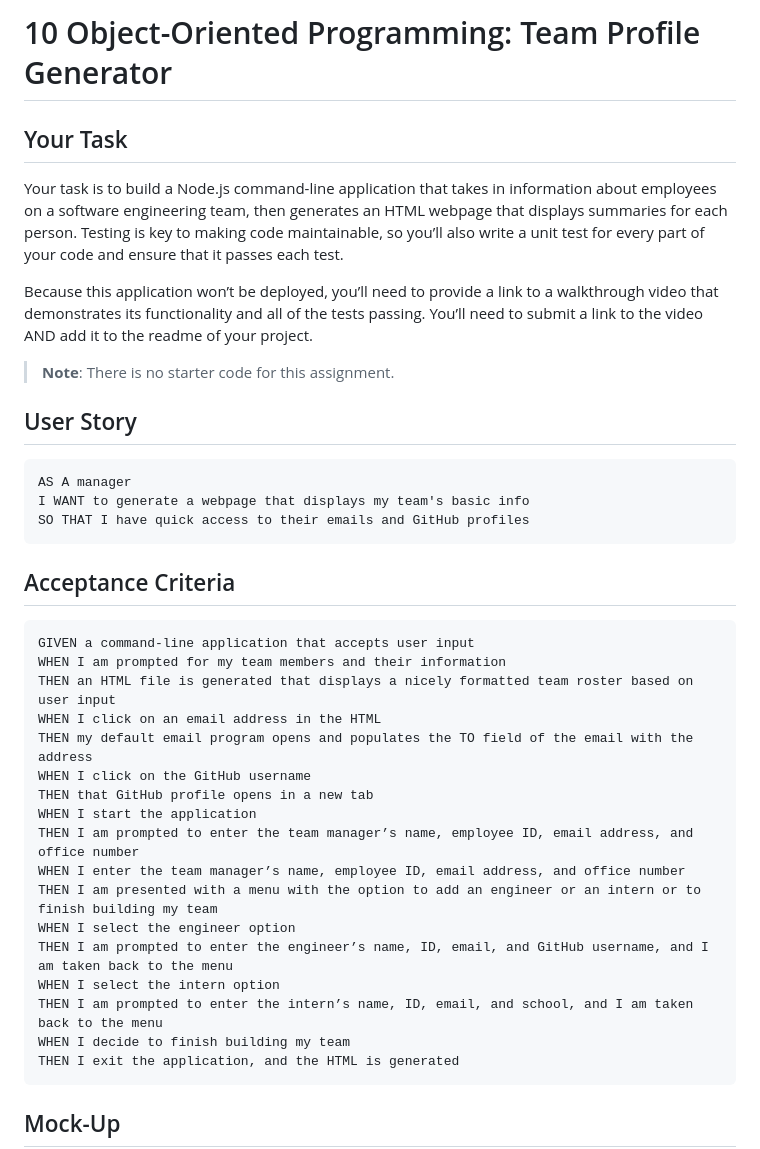
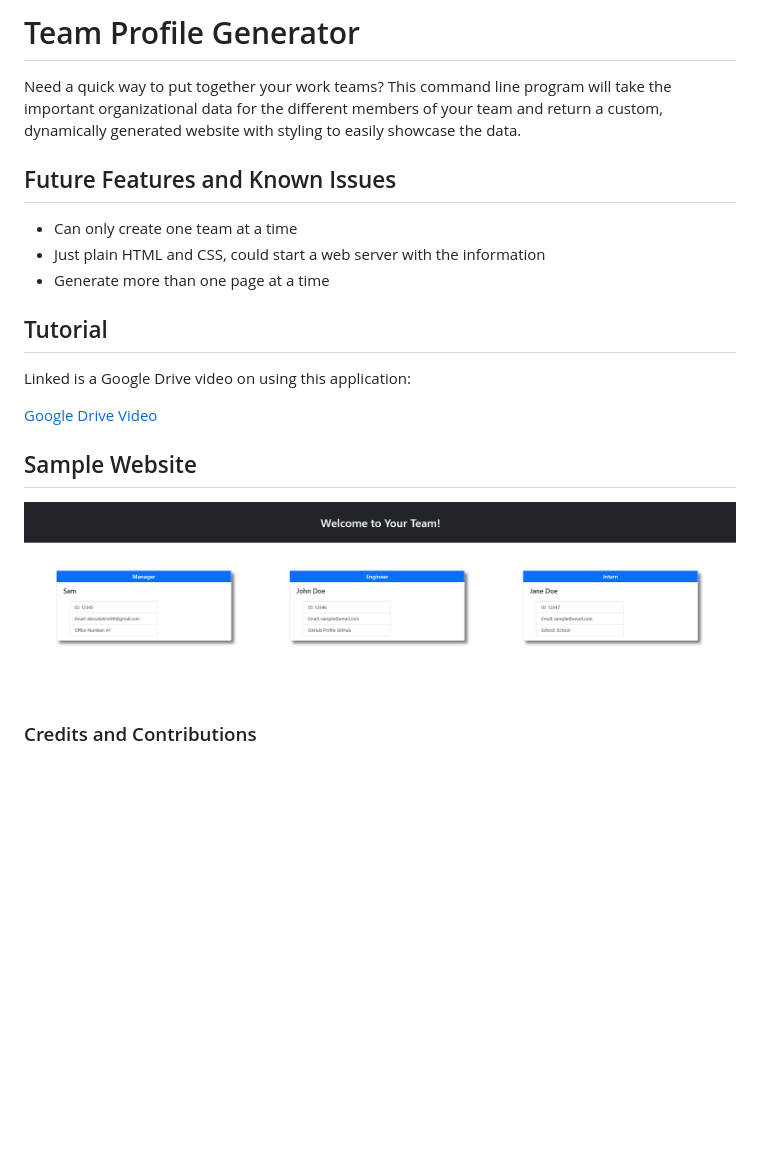
Before and after one commit to V1brance/production-team-manager, a Markdown page: README.md, the part around the change printed below. GitHub-like rendering; pictures changed too: src/sample_page.png (added); blank space fills up the shorter version.

Commit message:
fixed up readme, need to record video still

````diff
--- a/README.md
+++ b/README.md
@@ -1,42 +1,22 @@
-# 10 Object-Oriented Programming: Team Profile Generator
+# Team Profile Generator
 
-## Your Task
+Need a quick way to put together your work teams? This command line program will take the important organizational data for the different members of your team and return a custom, dynamically generated website with styling to easily showcase the data.
 
-Your task is to build a Node.js command-line application that takes in information about employees on a software engineering team, then generates an HTML webpage that displays summaries for each person. Testing is key to making code maintainable, so you’ll also write a unit test for every part of your code and ensure that it passes each test.
+## Future Features and Known Issues
 
-Because this application won’t be deployed, you’ll need to provide a link to a walkthrough video that demonstrates its functionality and all of the tests passing. You’ll need to submit a link to the video AND add it to the readme of your project.
+- Can only create one team at a time
+- Just plain HTML and CSS, could start a web server with the information
+- Generate more than one page at a time
 
-> **Note**: There is no starter code for this assignment.
+## Tutorial
 
-## User Story
+Linked is a Google Drive video on using this application:
 
-```md
-AS A manager
-I WANT to generate a webpage that displays my team's basic info
-SO THAT I have quick access to their emails and GitHub profiles
-```
+[Google Drive Video](google.com)
 
-## Acceptance Criteria
+## Sample Website
 
-```md
-GIVEN a command-line application that accepts user input
-WHEN I am prompted for my team members and their information
-THEN an HTML file is generated that displays a nicely formatted team roster based on user input
-WHEN I click on an email address in the HTML
-THEN my default email program opens and populates the TO field of the email with the address
-WHEN I click on the GitHub username
-THEN that GitHub profile opens in a new tab
-WHEN I start the application
-THEN I am prompted to enter the team manager’s name, employee ID, email address, and office number
-WHEN I enter the team manager’s name, employee ID, email address, and office number
-THEN I am presented with a menu with the option to add an engineer or an intern or to finish building my team
-WHEN I select the engineer option
-THEN I am prompted to enter the engineer’s name, ID, email, and GitHub username, and I am taken back to the menu
-WHEN I select the intern option
-THEN I am prompted to enter the intern’s name, ID, email, and school, and I am taken back to the menu
-WHEN I decide to finish building my team
-THEN I exit the application, and the HTML is generated
-```
+![sample website](./src/sample_page.png)
 
-## Mock-Up
+### Credits and Contributions
 
````
Also changed, not shown: other parts of README.md (+2 -132 lines).
